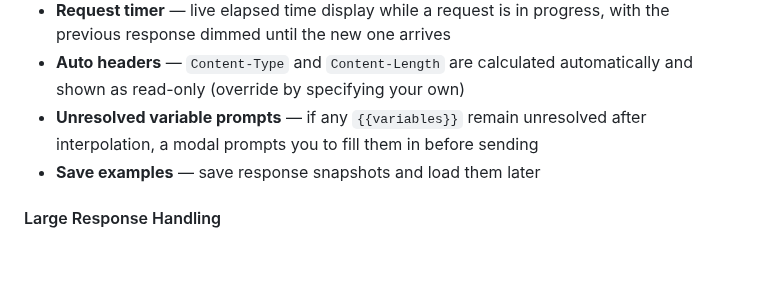
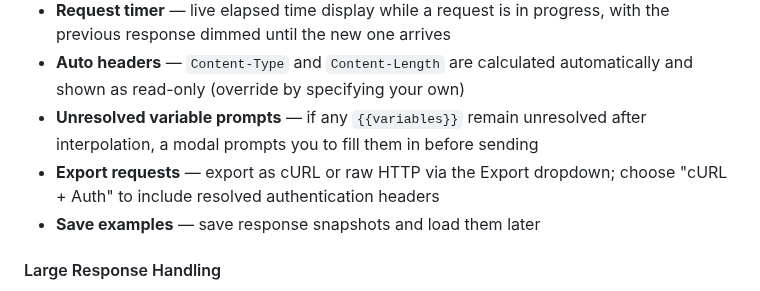
Before and after one commit to cjohnsto-nz/missio, a Markdown page: README.md, the part around the change. Rendered like a GitHub page; blank space fills up the shorter version.

Commit message:
Meow. docs(readme): document export requests feature

```diff
--- a/README.md
+++ b/README.md
@@ -60,6 +60,7 @@ We aim to support these in the coming weeks.
 - **Request timer** — live elapsed time display while a request is in progress, with the previous response dimmed until the new one arrives
 - **Auto headers** — `Content-Type` and `Content-Length` are calculated automatically and shown as read-only (override by specifying your own)
 - **Unresolved variable prompts** — if any `{{variables}}` remain unresolved after interpolation, a modal prompts you to fill them in before sending
+- **Export requests** — export as cURL or raw HTTP via the Export dropdown; choose "cURL + Auth" to include resolved authentication headers
 - **Save examples** — save response snapshots and load them later
 
 #### Large Response Handling
```
